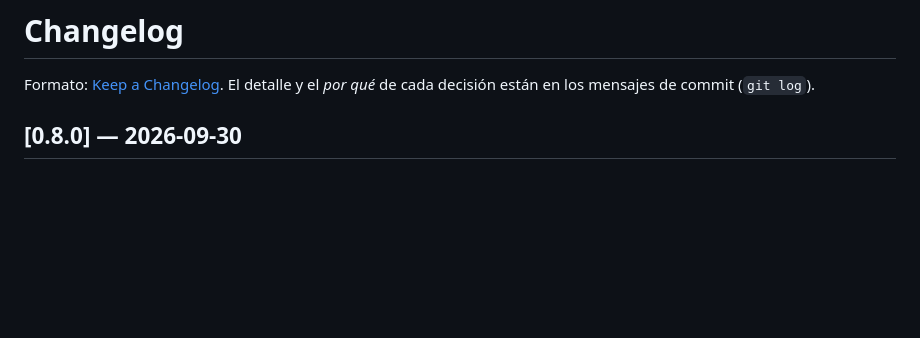
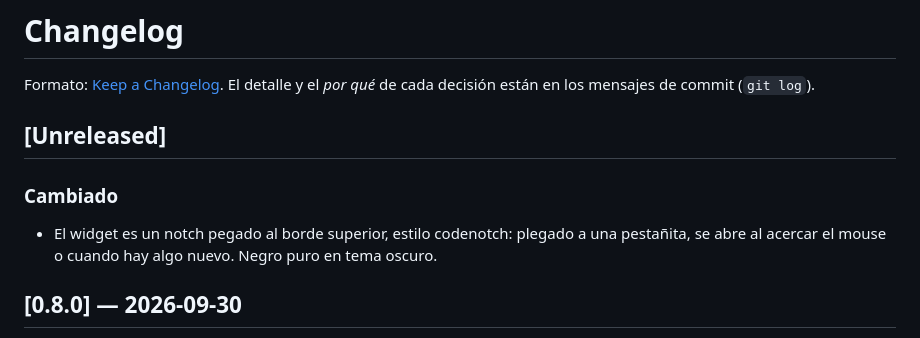
Before and after one commit to AlexVitesse/TakeMyNotes, a Markdown page: CHANGELOG.md, the part around the change. Drawn GitHub-style; blank space fills up the shorter version.

```diff
--- a/CHANGELOG.md
+++ b/CHANGELOG.md
@@ -2,6 +2,13 @@
 
 Formato: [Keep a Changelog](https://keepachangelog.com/es-ES/1.1.0/).
 El detalle y el *por qué* de cada decisión están en los mensajes de commit (`git log`).
+
+## [Unreleased]
+
+### Cambiado
+
+- El widget es un notch pegado al borde superior, estilo codenotch: plegado a una pestañita, se
+  abre al acercar el mouse o cuando hay algo nuevo. Negro puro en tema oscuro.
 
 ## [0.8.0] — 2026-09-30
 
```
Also changed, not shown: README.md (+1 -1 lines), docs/interfaz.md (+7 -2 lines).
